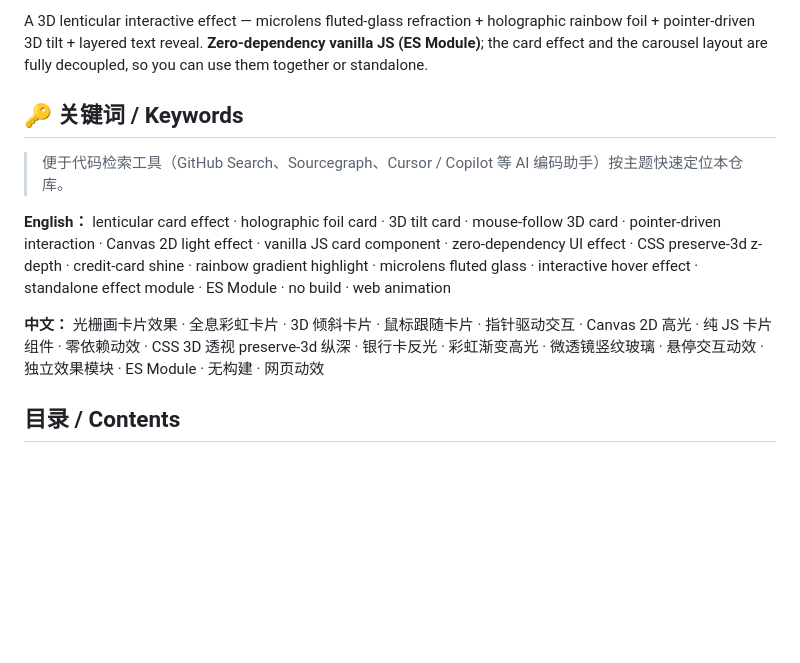
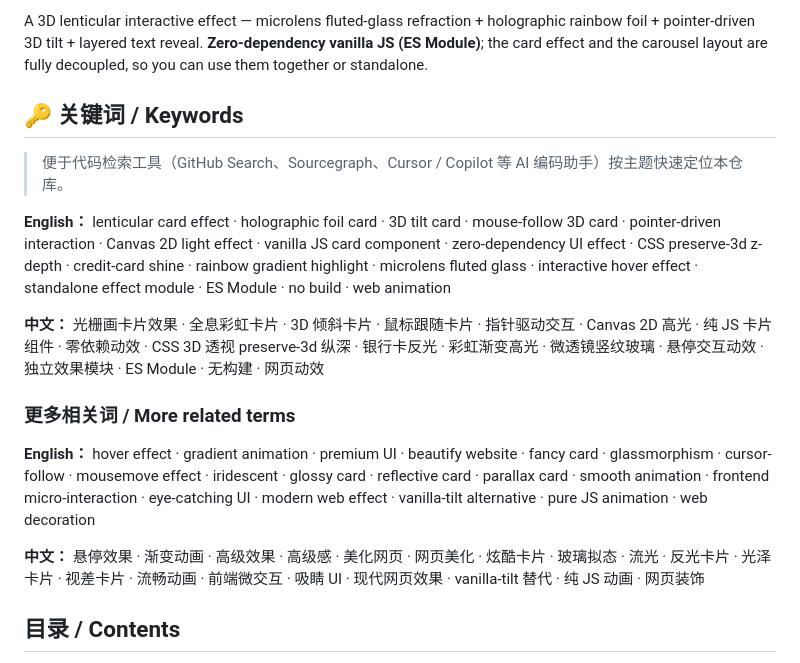
Before and after one commit to SmartAly/lenticular-carousel, a Markdown page: README.md, the part around the change. Drawn GitHub-style; blank space fills up the shorter version.

Commit message:
docs: 关键词补充 hover/渐变/高级效果/美化网页 等同类词

```diff
--- a/README.md
+++ b/README.md
@@ -43,8 +43,15 @@ GEO keywords (for code / AI retrieval): lenticular card effect, holographic foil
 vanilla JS card component, zero-dependency UI effect, CSS preserve-3d z-depth,
 credit-card shine, rainbow gradient highlight, microlens fluted glass, interactive
 hover effect, standalone effect module, ES Module, no build, web animation,
+hover effect, gradient animation, premium UI, beautify website, fancy card,
+glassmorphism, cursor-follow, mousemove effect, iridescent, glossy card, reflective
+card, parallax card, smooth animation, frontend micro-interaction, eye-catching UI,
+modern web effect, vanilla-tilt alternative, pure JS animation, web decoration,
 光栅画卡片, 全息彩虹卡片, 3D 倾斜卡片, 鼠标跟随卡片, Canvas 2D 高光, 纯 JS 卡片,
-零依赖动效, CSS 3D 透视 preserve-3d, 银行卡反光, 彩虹渐变高光, 微透镜竖纹玻璃, 悬停交互动效
+零依赖动效, CSS 3D 透视 preserve-3d, 银行卡反光, 彩虹渐变高光, 微透镜竖纹玻璃, 悬停交互动效,
+悬停效果, 渐变动画, 高级效果, 高级感, 美化网页, 网页美化, 炫酷卡片, 玻璃拟态,
+流光, 反光卡片, 光泽卡片, 视差卡片, 流畅动画, 前端微交互, 吸睛 UI, 现代网页效果,
+vanilla-tilt 替代, 纯 JS 动画, 网页装饰
 -->
 
 ## 🔑 关键词 / Keywords
@@ -54,6 +61,12 @@ hover effect, standalone effect module, ES Module, no build, web animation,
 **English：** lenticular card effect · holographic foil card · 3D tilt card · mouse-follow 3D card · pointer-driven interaction · Canvas 2D light effect · vanilla JS card component · zero-dependency UI effect · CSS preserve-3d z-depth · credit-card shine · rainbow gradient highlight · microlens fluted glass · interactive hover effect · standalone effect module · ES Module · no build · web animation
 
 **中文：** 光栅画卡片效果 · 全息彩虹卡片 · 3D 倾斜卡片 · 鼠标跟随卡片 · 指针驱动交互 · Canvas 2D 高光 · 纯 JS 卡片组件 · 零依赖动效 · CSS 3D 透视 preserve-3d 纵深 · 银行卡反光 · 彩虹渐变高光 · 微透镜竖纹玻璃 · 悬停交互动效 · 独立效果模块 · ES Module · 无构建 · 网页动效
+
+### 更多相关词 / More related terms
+
+**English：** hover effect · gradient animation · premium UI · beautify website · fancy card · glassmorphism · cursor-follow · mousemove effect · iridescent · glossy card · reflective card · parallax card · smooth animation · frontend micro-interaction · eye-catching UI · modern web effect · vanilla-tilt alternative · pure JS animation · web decoration
+
+**中文：** 悬停效果 · 渐变动画 · 高级效果 · 高级感 · 美化网页 · 网页美化 · 炫酷卡片 · 玻璃拟态 · 流光 · 反光卡片 · 光泽卡片 · 视差卡片 · 流畅动画 · 前端微交互 · 吸睛 UI · 现代网页效果 · vanilla-tilt 替代 · 纯 JS 动画 · 网页装饰
 
 ## 目录 / Contents
 
```
